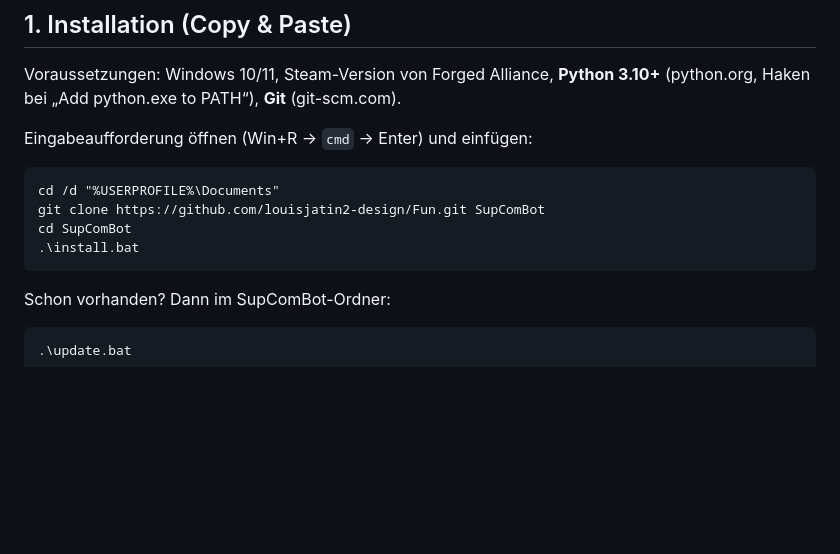
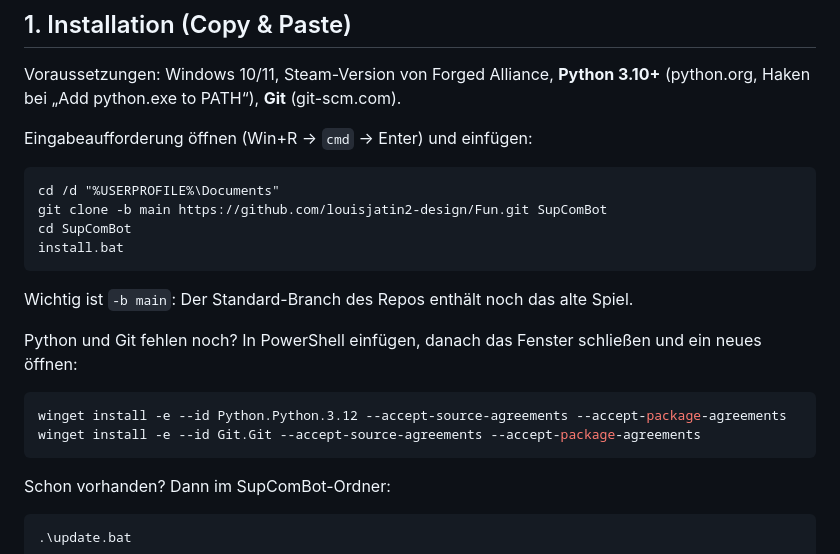
Before and after one commit to louisjatin2-design/Fun, a Markdown page: README.md, the part around the change. Drawn GitHub-style; blank space fills up the shorter version.

Commit message:
README: clone branch main, install Python and Git via winget (#8)
Claude-Session: https://claude.ai/code/session_01MmSJECpWJ7RPASbXqQSPyT

Co-authored-by: Claude <noreply@anthropic.com>

````diff
--- a/README.md
+++ b/README.md
@@ -15,9 +15,18 @@ Eingabeaufforderung öffnen (Win+R → `cmd` → Enter) und einfügen:
 
 ```bat
 cd /d "%USERPROFILE%\Documents"
-git clone https://github.com/louisjatin2-design/Fun.git SupComBot
+git clone -b main https://github.com/louisjatin2-design/Fun.git SupComBot
 cd SupComBot
-.\install.bat
+install.bat
+```
+
+Wichtig ist `-b main`: Der Standard-Branch des Repos enthält noch das alte Spiel.
+
+Python und Git fehlen noch? In PowerShell einfügen, danach das Fenster schließen und ein neues öffnen:
+
+```powershell
+winget install -e --id Python.Python.3.12 --accept-source-agreements --accept-package-agreements
+winget install -e --id Git.Git --accept-source-agreements --accept-package-agreements
 ```
 
 Schon vorhanden? Dann im SupComBot-Ordner:
````
